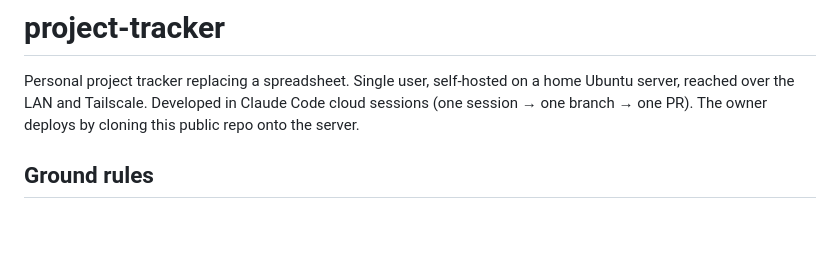
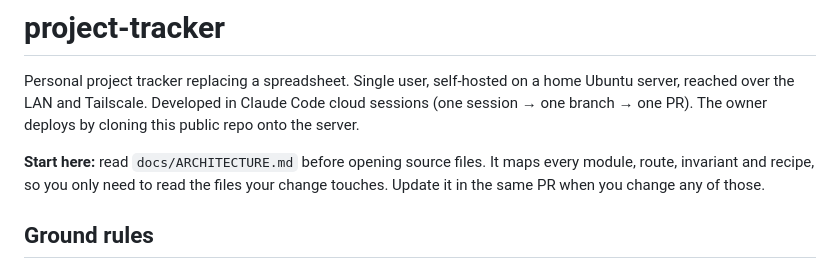
Before and after one commit to jmabes/project-tracker, a Markdown page: CLAUDE.md, the part around the change. GitHub-like rendering; blank space fills up the shorter version.

```diff
--- a/CLAUDE.md
+++ b/CLAUDE.md
@@ -4,6 +4,10 @@ Personal project tracker replacing a spreadsheet. Single user, self-hosted on a
 Ubuntu server, reached over the LAN and Tailscale. Developed in Claude Code cloud sessions
 (one session → one branch → one PR). The owner deploys by cloning this public repo onto
 the server.
+
+**Start here:** read `docs/ARCHITECTURE.md` before opening source files. It maps every
+module, route, invariant and recipe, so you only need to read the files your change
+touches. Update it in the same PR when you change any of those.
 
 ## Ground rules
 
```
Also changed, not shown: CHANGELOG.md (+3 -0 lines), docs/ARCHITECTURE.md (added, +340 -0 lines).
